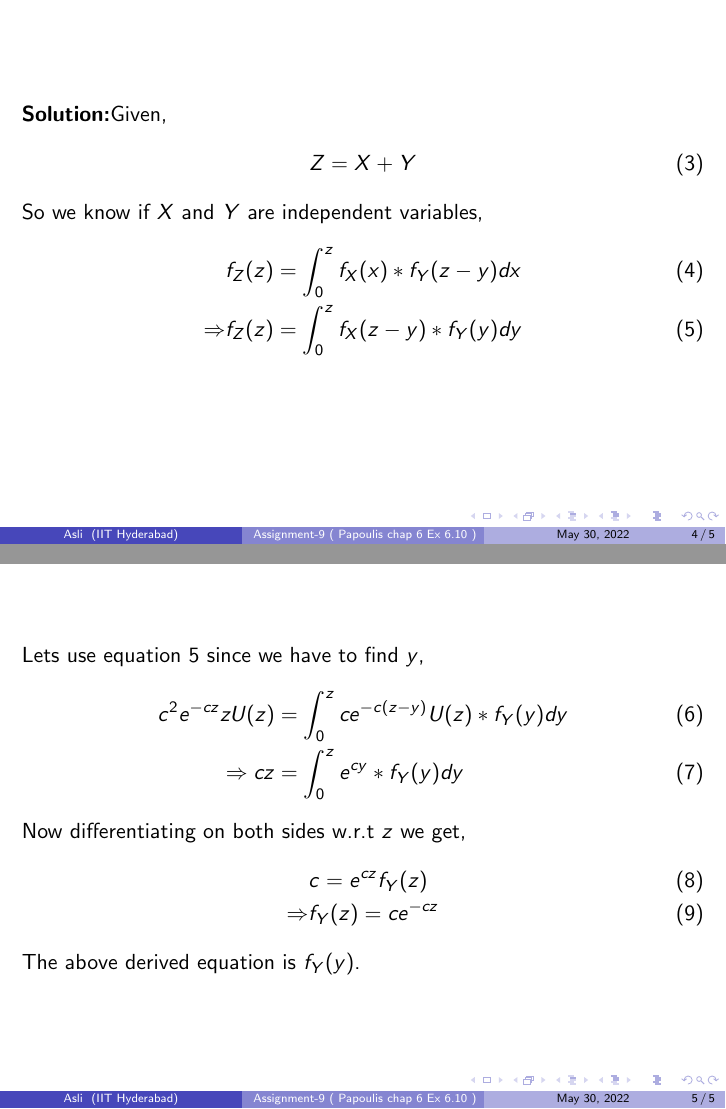
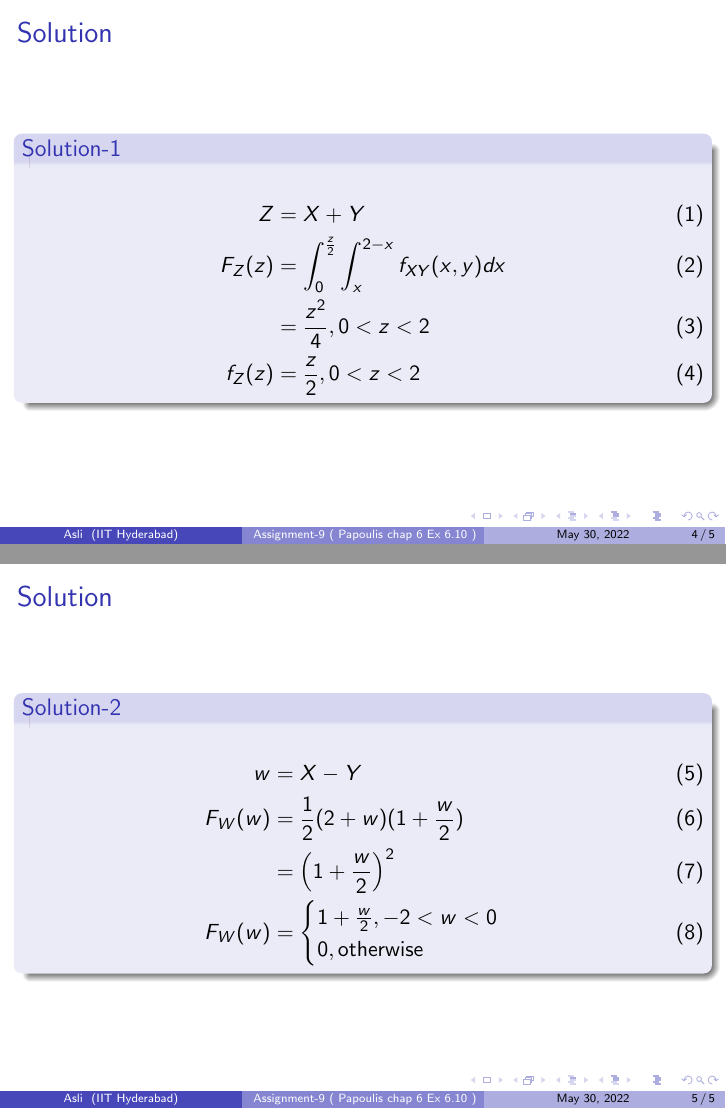
Before and after one commit to Killomanny/Assignments, LaTeX slides (Assignment-9/latex.tex): pages 4 and 5 of 5, joined at a grey line. Compiled offline with pdfLaTeX.

Commit message:
Update latex.tex

```diff
--- a/Assignment-9/latex.tex
+++ b/Assignment-9/latex.tex
@@ -77,32 +83,34 @@ columns=fullflexible
+\begin{frame}{Solution}
+      \begin{block}{Solution-1}
+
             \begin{align}
-         f_{X}(x)=ce^{-cx}U(x)\\
-         f_{Z}(z)=c^{2}ze^{-cz}U(z)
+                     Z &= X + Y    \\
+              F_{Z}(z) &= \int_{0}^{\frac{z}{2}} \int_{x}^{2-x} f_{XY}(x,y)dx  \\
+                       &= \frac{z^{2}}{4} , 0 < z < 2 \\
+              f_{Z}(z) &= \frac{z}{2} , 0 < z < 2
             \end{align}
+
+      \end{block}
 \end{frame}
-     \section{Solution}
-     \begin{frame}
-     \textbf{Solution:}Given,
+
+
+
+\begin{frame}{Solution}
+      \begin{block}{Solution-2}
+
             \begin{align}
-     Z=X+Y
+                    w &= X - Y \\
+             F_{W}(w) &= \frac{1}{2}( 2 + w )( 1 + \frac{w}{2} ) \\
+                      &= \brak{ 1 + \frac{w}{2} }^{2} \\
+             F_{W}(w) &=
+                   \begin{cases}
+                            1 + \frac{w}{2} , -2 < w < 0  \\
+                            0 , \text{otherwise}
+                   \end{cases}
             \end{align}
-     So we know if $X$ and $Y$ are independent variables,
-     \begin{align}
-       &f_{Z}(z)=\int_{0}^{z}f_{X}(x)*f_{Y}(z-y) dx\\
-       \Rightarrow&  f_{Z}(z)= \int_{0}^{z}f_{X}(z-y)*  f_{Y}(y) dy
-     \end{align}
-     \end{frame}
-     \begin{frame}
-     Lets use equation 5 since we have to find $y$,
-     \begin{align}
-         c^{2}e^{-cz}zU(z)&= \int_{0}^{z}ce^{-c(z-y)}U(z)*f_{Y}(y) dy\\
-         \Rightarrow cz&=\int_{0}^{z}e^{cy}*f_{Y}(y) dy
-     \end{align}
-          Now differentiating on both sides  w.r.t $z$ we get,
-\begin{align}
-    &c=e^{cz}f_{Y}(z)\\
-    \Rightarrow&f_{Y}(z)=ce^{-cz}
-\end{align}
-The above derived equation is $f_{Y}(y)$.
+
+      \end{block}
+
 \end{frame}
 
 
```
Also changed, not shown: Assignment-9/latex.tex (10 more changed lines). Lines whose indentation alone changed are shown as unchanged.
